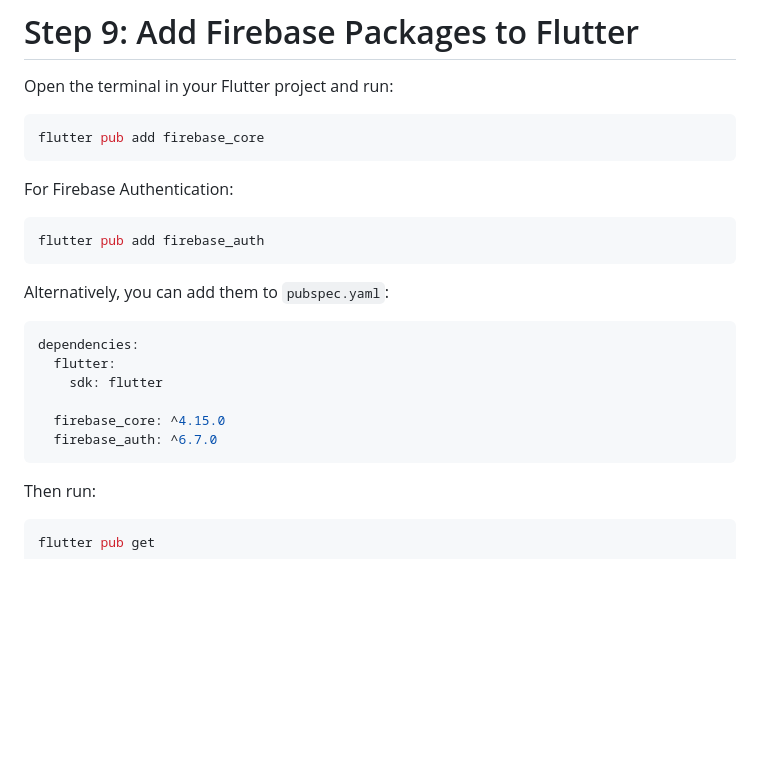
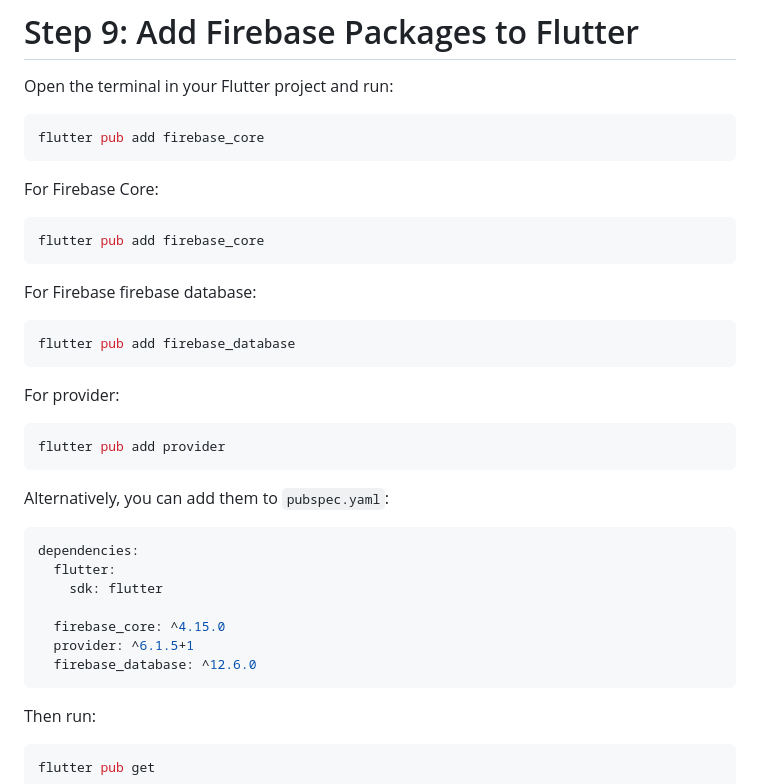
Before and after one commit to prasadmatavar123/firebase-realtime-db, a Markdown page: README.md, the part around the change. Drawn GitHub-style; blank space fills up the shorter version.

Commit message:
Revise Firebase setup instructions in README
Updated Firebase dependencies and added instructions for Firebase Database and Provider.

````diff
--- a/README.md
+++ b/README.md
@@ -185,10 +185,22 @@ Open the terminal in your Flutter project and run:
 flutter pub add firebase_core
 ```
 
-For Firebase Authentication:
+For Firebase Core:
 
 ```bash
-flutter pub add firebase_auth
+flutter pub add firebase_core
+```
+
+For Firebase firebase database:
+
+```bash
+flutter pub add firebase_database
+```
+
+For provider:
+
+```bash
+flutter pub add provider
 ```
 
 Alternatively, you can add them to `pubspec.yaml`:
@@ -199,7 +211,8 @@ dependencies:
     sdk: flutter
 
   firebase_core: ^4.15.0
-  firebase_auth: ^6.7.0
+  provider: ^6.1.5+1
+  firebase_database: ^12.6.0
 ```
 
 Then run:
````
